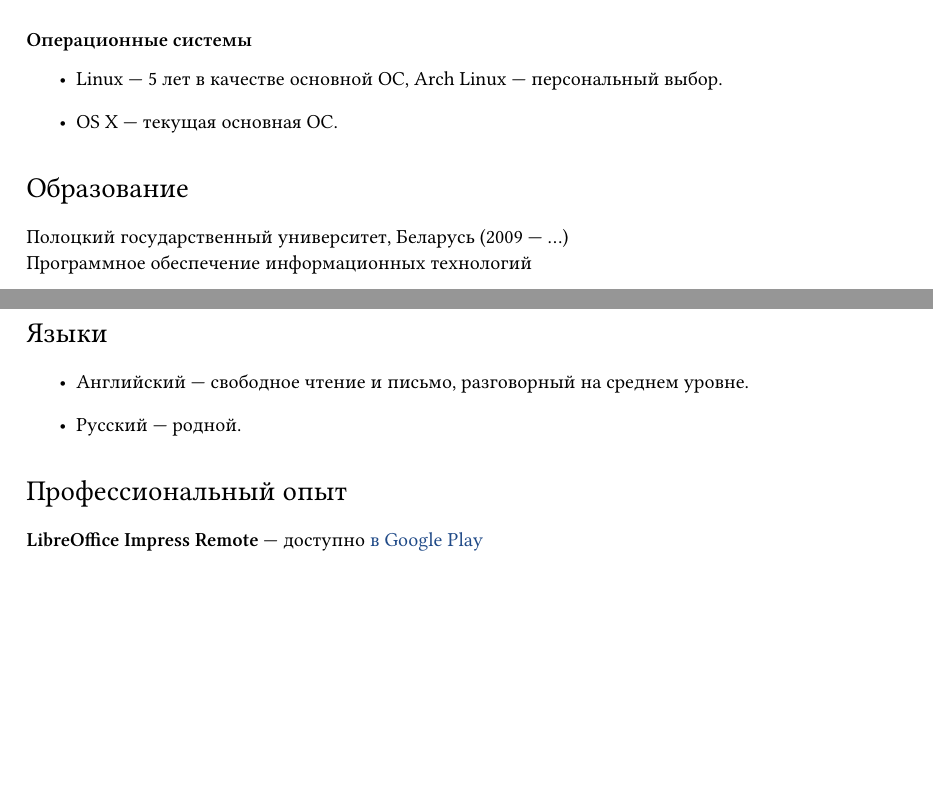
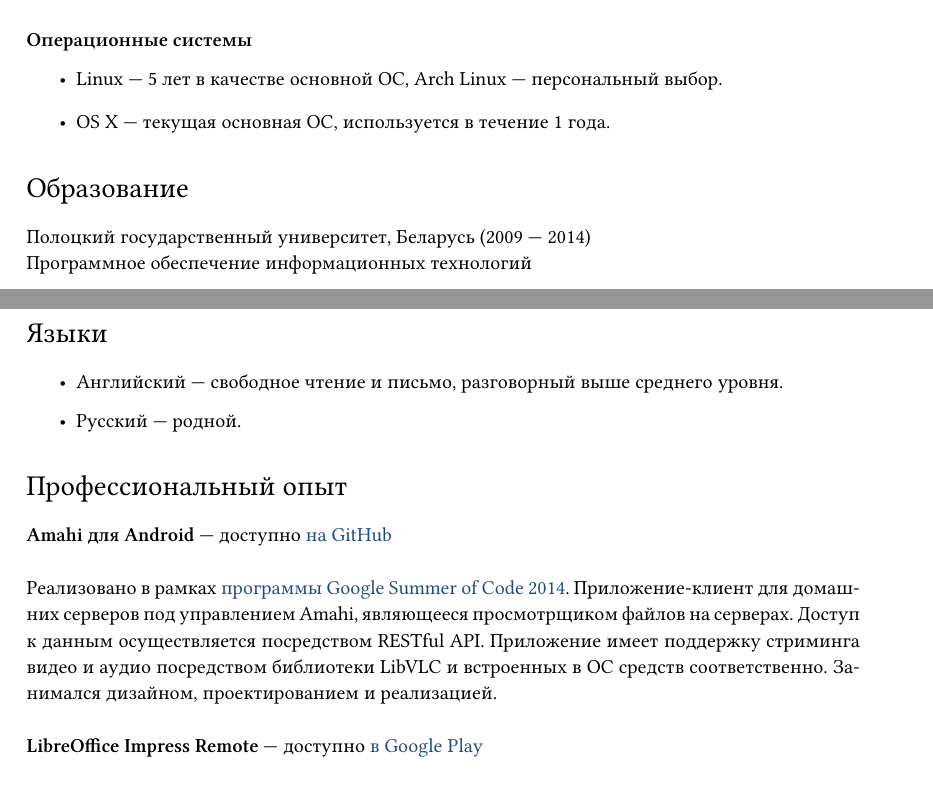
Before and after one commit to arturdryomov/cv, a LaTeX document (russian.tex, which reads preamble.tex): two parts of pages 1 and 2 of 3, joined at a grey line, cut so that both start at the same text, the shorter picture padded with empty space. Compiled offline with XeLaTeX.

Commit message:
Update russian version.

```diff
--- a/preamble.tex
+++ b/preamble.tex
@@ -11,8 +11,8 @@
 % Polyglossia
 
 \usepackage{polyglossia}
-\setdefaultlanguage{english}
-\setotherlanguage{russian}
+\setdefaultlanguage{russian}
+\setotherlanguage{english}
 
 
 % Fonts
--- a/russian.tex
+++ b/russian.tex
@@ -73,14 +73,14 @@
 
         \item Linux~--- 5 лет в качестве основной ОС, Arch Linux~--- персональный выбор.
 
-        \item OS X~--- текущая основная ОС.
+        \item OS X~--- текущая основная ОС, используется в~течение 1 года.
 
       \end{itemize}
 
 
   \section*{Образование}
 
-    Полоцкий государственный университет, Беларусь (2009~--- \dots) \\
+    Полоцкий государственный университет, Беларусь (2009~--- 2014) \\
     Программное обеспечение информационных технологий
 
 
@@ -88,7 +88,7 @@
 
     \begin{itemize}
 
-      \item Английский~--- свободное чтение и письмо, разговорный на среднем уровне.
+      \item Английский~--- свободное чтение и письмо, разговорный выше среднего уровня.
 
       \item Русский~--- родной.
 
@@ -96,6 +96,15 @@
 
 
   \section*{Профессиональный опыт}
+
+      \textbf{Amahi для Android}~--- доступно \href{https://github.com/amahi/android}{на GitHub} \\
+
+        Реализовано в рамках \href{https://developers.google.com/open-source/soc}{программы Google Summer of Code 2014}.
+        Приложение-клиент для домашних серверов под управлением Amahi, являющееся
+        просмотрщиком файлов на серверах. Доступ к данным осуществляется
+        посредством RESTful API. Приложение имеет поддержку стриминга
+        видео и аудио посредством библиотеки LibVLC и встроенных в ОС
+        средств соответственно. Занимался дизайном, проектированием и реализацией. \\
 
       \textbf{LibreOffice Impress Remote}~--- доступно \href{https://play.google.com/store/apps/details?id=org.libreoffice.impressremote}{в Google Play} \\
 
```
